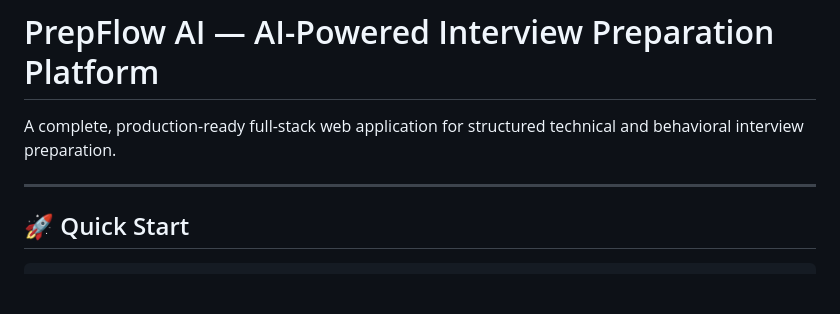
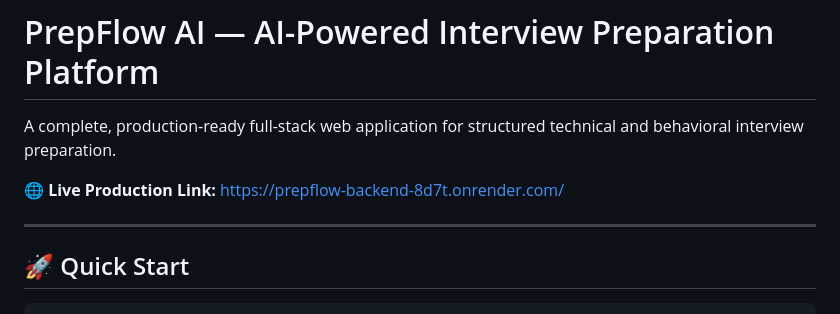
Before and after one commit to Khushbu874/PrepFlow-AI, a Markdown page: README.md, the part around the change. GitHub-like rendering; blank space fills up the shorter version.

Commit message:
docs: Add live deployment link https://prepflow-backend-8d7t.onrender.com/ to README and HOW_TO_RUN

```diff
--- a/README.md
+++ b/README.md
@@ -2,7 +2,10 @@
 
 A complete, production-ready full-stack web application for structured technical and behavioral interview preparation.
 
+🌐 **Live Production Link:** [https://prepflow-backend-8d7t.onrender.com/](https://prepflow-backend-8d7t.onrender.com/)
+
 ---
+
 
 ## 🚀 Quick Start
 
```
Also changed, not shown: HOW_TO_RUN.md (+4 -1 lines).
